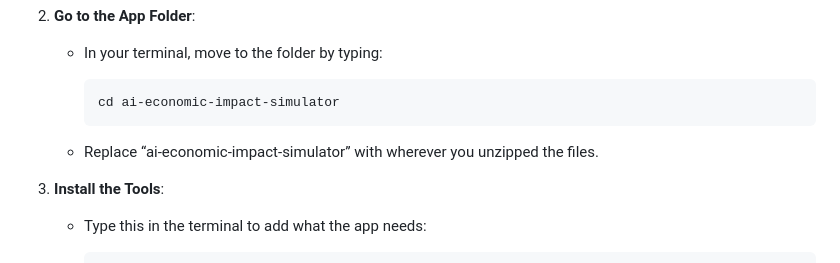
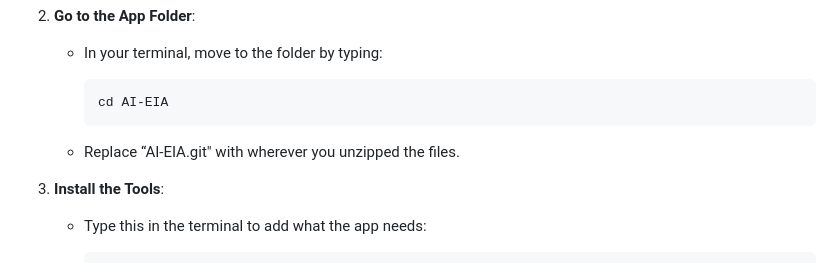
Before and after one commit to TeslaFanBelgium/AI-EIA, a Markdown page: README.md, the part around the change. Drawn GitHub-style.

````diff
--- a/README.md
+++ b/README.md
@@ -38,10 +38,10 @@ Here’s how to get the app running on your computer, even if you’re new to th
    - In your terminal, move to the folder by typing:
 
      ```bash
-     cd ai-economic-impact-simulator
+     cd AI-EIA
      ```
 
-   - Replace “ai-economic-impact-simulator” with wherever you unzipped the files.
+   - Replace “AI-EIA.git" with wherever you unzipped the files.
 
 3. **Install the Tools**:
 
````
